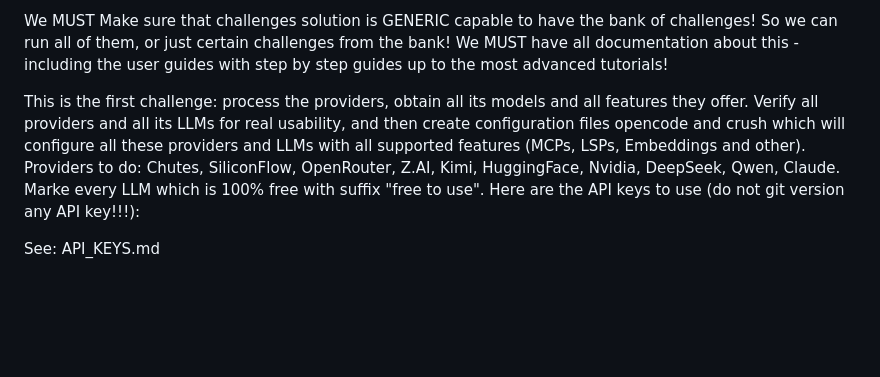
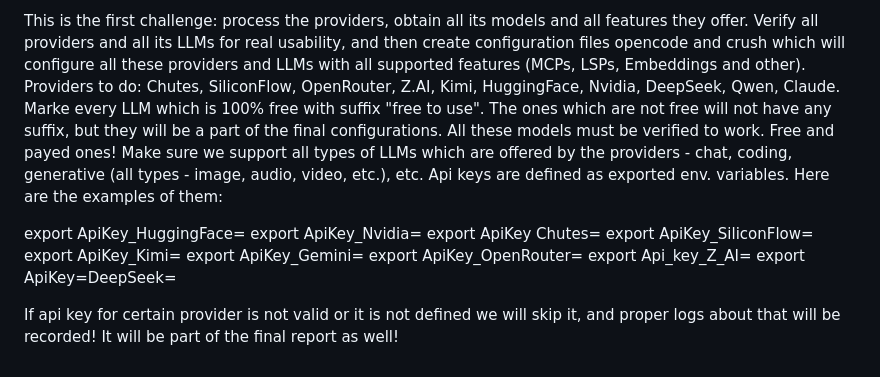
Before and after one commit to vasic-digital/LLMsVerifier, a Markdown page: Challenges_Specification.md, the part around the change printed below. GitHub-like rendering; blank space fills up the shorter version.

Commit message:
Challenges specs. updated.

```diff
--- a/Challenges_Specification.md
+++ b/Challenges_Specification.md
@@ -2,7 +2,14 @@ I want you now you now to implement the type of the tests that we are going to s
 
-We MUST Make sure that challenges solution is GENERIC capable to have the bank of challenges! So we can run all of them, or just certain challenges from the bank!
-We MUST have all documentation about this - including the user guides with step by step guides up to the most advanced tutorials!
+This is the first challenge: process the providers, obtain all its models and all features they offer. Verify all providers and all its LLMs for real usability, and then create configuration files opencode and crush which will configure all these providers and LLMs with all supported features (MCPs, LSPs, Embeddings and other). Providers to do: Chutes, SiliconFlow, OpenRouter, Z.AI, Kimi, HuggingFace, Nvidia, DeepSeek, Qwen, Claude. Marke every LLM which is 100% free with suffix "free to use". The ones which are not free will not have any suffix, but they will be a part of the final configurations. All these models must be verified to work. Free and payed ones! Make sure we support all types of LLMs which are offered by the providers - chat, coding, generative (all types - image, audio, video, etc.), etc. Api keys are defined as exported env. variables. Here are the examples of them:
 
-This is the first challenge: process the providers, obtain all its models and all features they offer. Verify all providers and all its LLMs for real usability, and then create configuration files opencode and crush which will configure all these providers and LLMs with all supported features (MCPs, LSPs, Embeddings and other). Providers to do: Chutes, SiliconFlow, OpenRouter, Z.AI, Kimi, HuggingFace, Nvidia, DeepSeek, Qwen, Claude. Marke every LLM which is 100% free with suffix "free to use". Here are the API keys to use (do not git version any API key!!!):
+export ApiKey_HuggingFace=
+export ApiKey_Nvidia=
+export ApiKey Chutes=
+export ApiKey_SiliconFlow=
+export ApiKey_Kimi=
+export ApiKey_Gemini=
+export ApiKey_OpenRouter=
+export Api_key_Z_AI=
+export ApiKey=DeepSeek=
 
-See: API_KEYS.md
+If api key for certain provider is not valid or it is not defined we will skip it, and proper logs about that will be recorded! It will be part of the final report as well!
```
Also changed, not shown: other parts of Challenges_Specification.md (+1 -1 lines).
